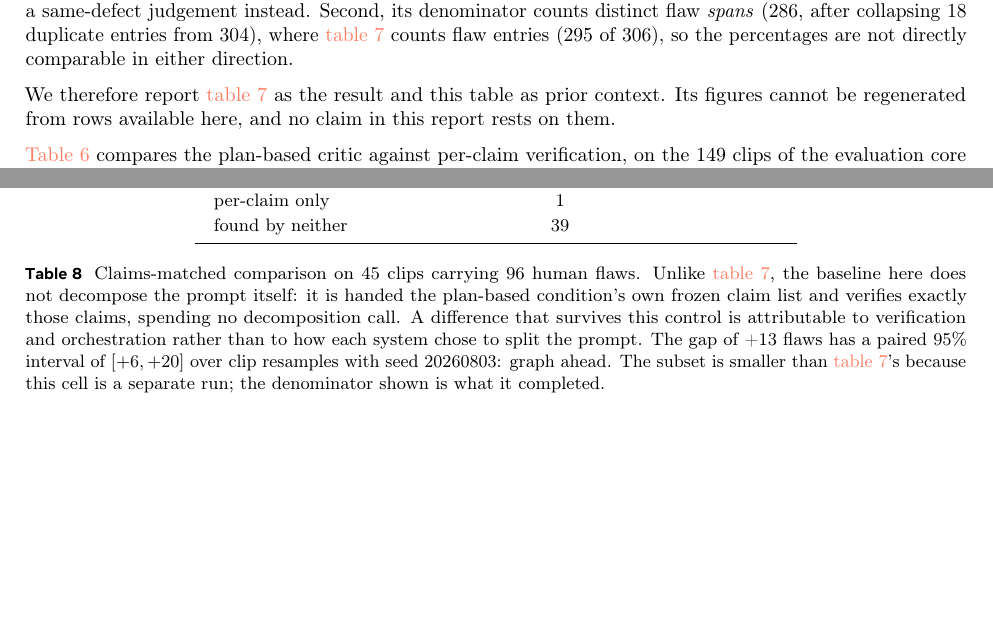
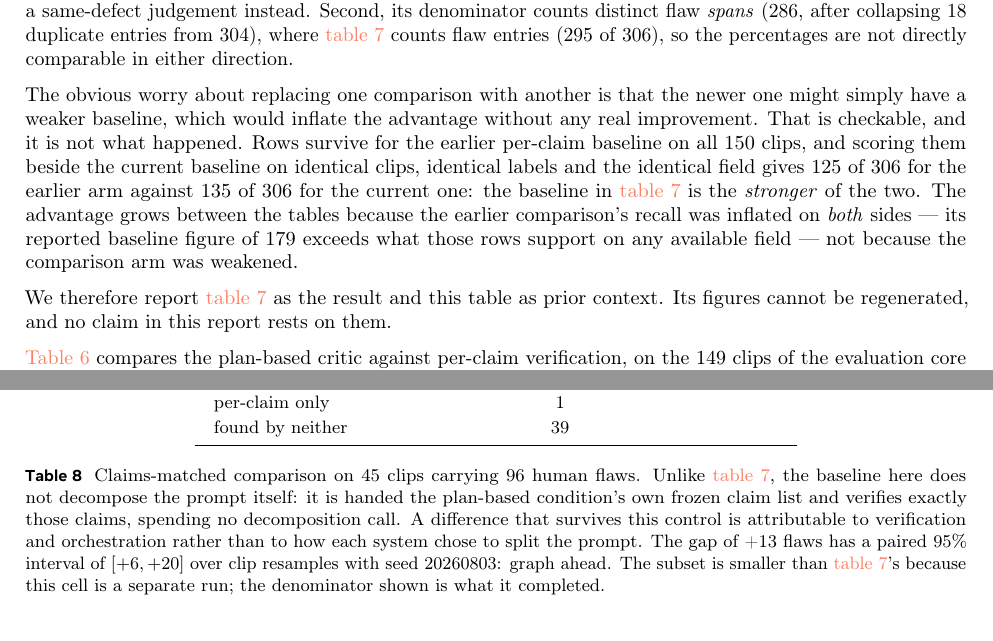
Before and after one commit to WenzhuoXu/diffphy_psc_techreport, a LaTeX document (main.tex): two parts of pages 23 and 26 of 39 before the commit and two parts of pages 23 and 27 of 39 after it, joined at a grey line, cut so that both start at the same text, the shorter picture padded with empty space. Compiled offline with pdfLaTeX.

Commit message:
Results: show that the superseded comparison did not have a weaker baseline
Replacing one comparison with another invites the objection that the newer one has a
weaker baseline, which would inflate the advantage without any real improvement.
Rows survive for the earlier per-claim baseline on all 150 clips, and scoring them
beside the current baseline on identical clips, labels and field gives 125 of 306
against 135 of 306: the current baseline is the stronger one.

The advantage grows between the tables because the earlier comparison's recall was
inflated on both sides -- its reported baseline figure exceeds what its own rows
support on any available field -- not because the comparison arm was weakened.

🤖 Generated with [Claude Code](https://claude.com/claude-code)

```diff
--- a/main.tex
+++ b/main.tex
@@ -1407,8 +1407,18 @@ denominator counts distinct flaw \emph{spans} ($286$, after collapsing $18$ dupl
 $304$), where \cref{tab:paired} counts flaw entries ($295$ of $306$), so the percentages are not
 directly comparable in either direction.
 
+The obvious worry about replacing one comparison with another is that the newer one might simply
+have a weaker baseline, which would inflate the advantage without any real improvement. That is
+checkable, and it is not what happened. Rows survive for the earlier per-claim baseline on all
+$150$ clips, and scoring them beside the current baseline on identical clips, identical labels and
+the identical field gives $125$ of $306$ for the earlier arm against $135$ of $306$ for the current
+one: the baseline in \cref{tab:paired} is the \emph{stronger} of the two. The advantage grows
+between the tables because the earlier comparison's recall was inflated on \emph{both} sides ---
+its reported baseline figure of $179$ exceeds what those rows support on any available field --- not
+because the comparison arm was weakened.
+
 We therefore report \cref{tab:paired} as the result and this table as prior context. Its figures
-cannot be regenerated from rows available here, and no claim in this report rests on them.
+cannot be regenerated, and no claim in this report rests on them.
 
 \Cref{tab:results} compares the plan-based
 critic against per-claim verification, on the 149 clips of the evaluation core both
```
Also changed, not shown: main.pdf.
